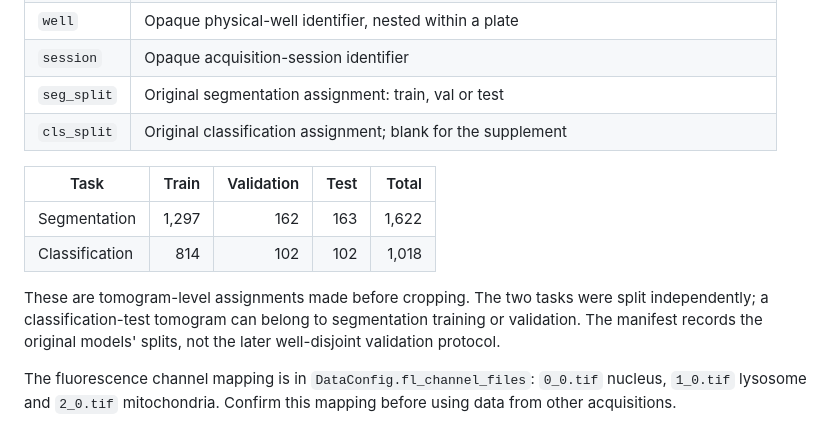
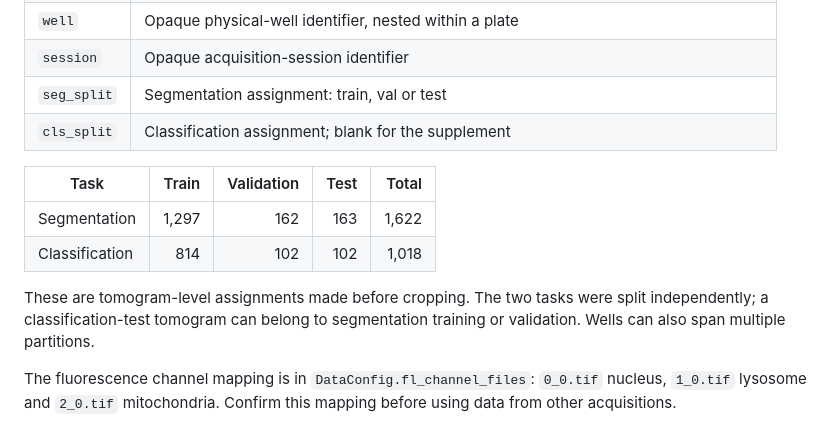
Before and after one commit to SeungJuYoo-1/OARL, a Markdown page: metadata/README.md, the part around the change. Rendered like a GitHub page.

```diff
--- a/metadata/README.md
+++ b/metadata/README.md
@@ -13,8 +13,8 @@ directory supplied to the command.
 | `plate` | Opaque plate identifier |
 | `well` | Opaque physical-well identifier, nested within a plate |
 | `session` | Opaque acquisition-session identifier |
-| `seg_split` | Original segmentation assignment: train, val or test |
-| `cls_split` | Original classification assignment; blank for the supplement |
+| `seg_split` | Segmentation assignment: train, val or test |
+| `cls_split` | Classification assignment; blank for the supplement |
 
 | Task | Train | Validation | Test | Total |
 |---|---:|---:|---:|---:|
@@ -23,8 +23,7 @@ directory supplied to the command.
 
 These are tomogram-level assignments made before cropping. The two tasks were
 split independently; a classification-test tomogram can belong to segmentation
-training or validation. The manifest records the original models' splits, not
-the later well-disjoint validation protocol.
+training or validation. Wells can also span multiple partitions.
 
 The fluorescence channel mapping is in `DataConfig.fl_channel_files`:
 `0_0.tif` nucleus, `1_0.tif` lysosome and `2_0.tif` mitochondria. Confirm this
```
Also changed, not shown: README.md (+77 -55 lines), docs/data.md (added, +60 -0 lines), docs/images/segmentation_example.png (added), 1 other file.
